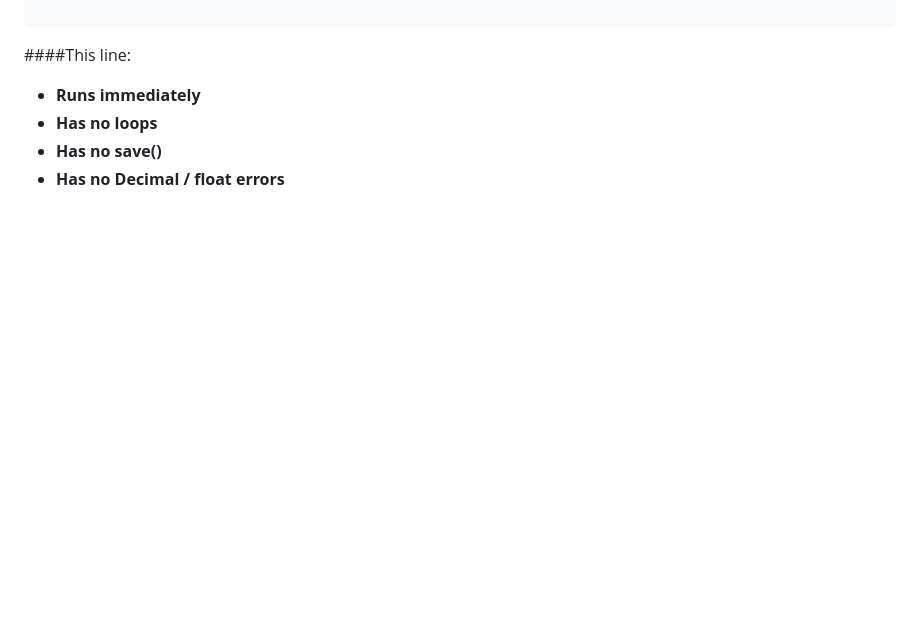
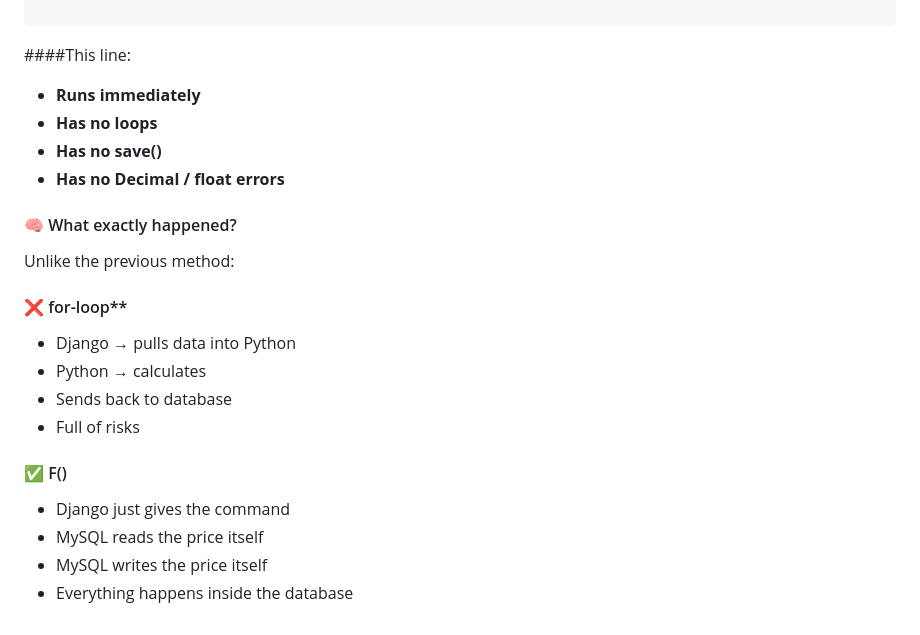
Before and after one commit to sinalalebakhsh/Django-ORM-Playground, a Markdown page: Steps_English.md, the part around the change. Rendered like a GitHub page; blank space fills up the shorter version.

```diff
--- a/Steps_English.md
+++ b/Steps_English.md
@@ -487,3 +487,17 @@ Result:
 * **Has no loops**
 * **Has no save()**
 * **Has no Decimal / float errors**
+
+#### 🧠 What exactly happened?
+
+Unlike the previous method:
+#### ❌ for-loop**
+* Django → pulls data into Python
+* Python → calculates
+* Sends back to database
+* Full of risks
+#### ✅ F()
+* Django just gives the command
+* MySQL reads the price itself
+* MySQL writes the price itself
+* Everything happens inside the database
```
Also changed, not shown: Steps_Farsi.md (+14 -0 lines).
